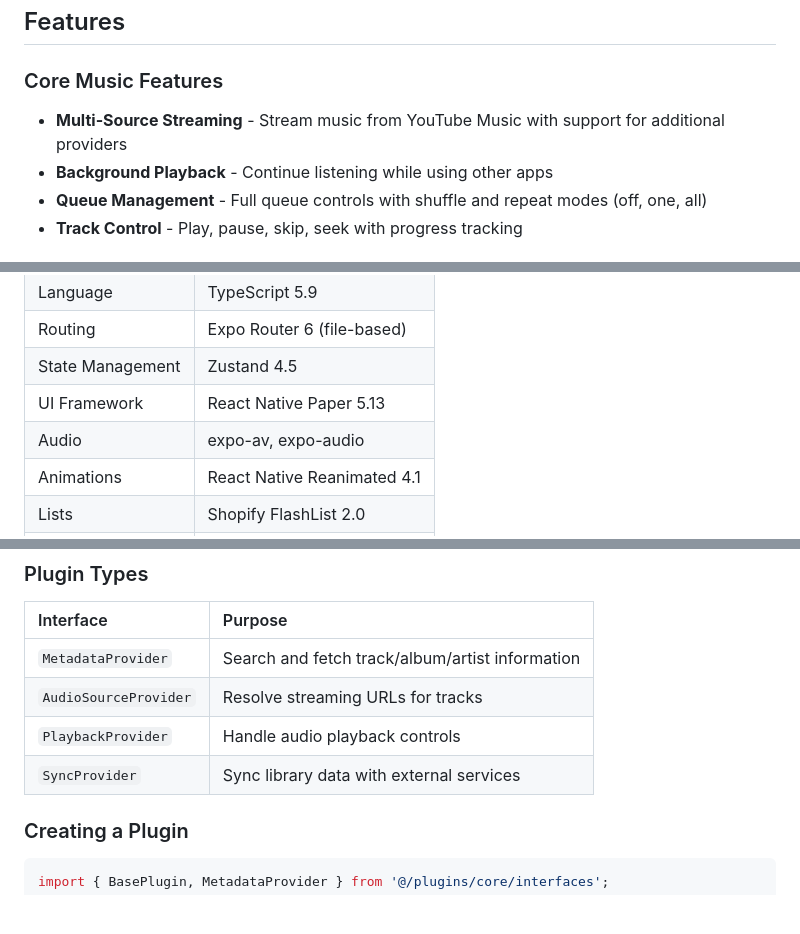
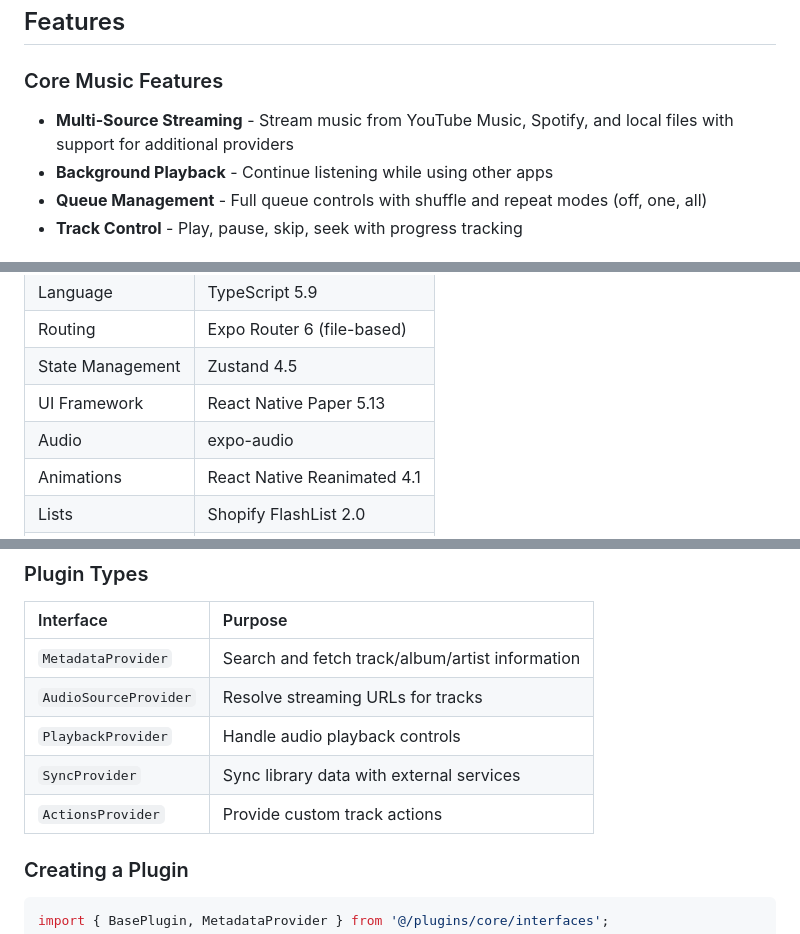
Before and after one commit to carlelieser/aria, a Markdown page: README.md, 3 parts joined by grey strips. Rendered like a GitHub page; blank space fills up the shorter version.

```diff
--- a/README.md
+++ b/README.md
@@ -5,7 +5,7 @@ A modern, extensible music player for iOS, Android, and web built with Expo and
 ## Features
 
 ### Core Music Features
-- **Multi-Source Streaming** - Stream music from YouTube Music with support for additional providers
+- **Multi-Source Streaming** - Stream music from YouTube Music, Spotify, and local files with support for additional providers
 - **Background Playback** - Continue listening while using other apps
 - **Queue Management** - Full queue controls with shuffle and repeat modes (off, one, all)
 - **Track Control** - Play, pause, skip, seek with progress tracking
@@ -46,7 +46,7 @@ A modern, extensible music player for iOS, Android, and web built with Expo and
 | Routing | Expo Router 6 (file-based) |
 | State Management | Zustand 4.5 |
 | UI Framework | React Native Paper 5.13 |
-| Audio | expo-av, expo-audio |
+| Audio | expo-audio |
 | Animations | React Native Reanimated 4.1 |
 | Lists | Shopify FlashList 2.0 |
 | Bottom Sheet | Gorhom Bottom Sheet 5.2 |
@@ -240,6 +270,7 @@ Aria's plugin architecture enables extensibility without modifying core code.
 | `AudioSourceProvider` | Resolve streaming URLs for tracks |
 | `PlaybackProvider` | Handle audio playback controls |
 | `SyncProvider` | Sync library data with external services |
+| `ActionsProvider` | Provide custom track actions |
 
 ### Creating a Plugin
 
```
Also changed, not shown: other parts of README.md (+60 -23 lines).
